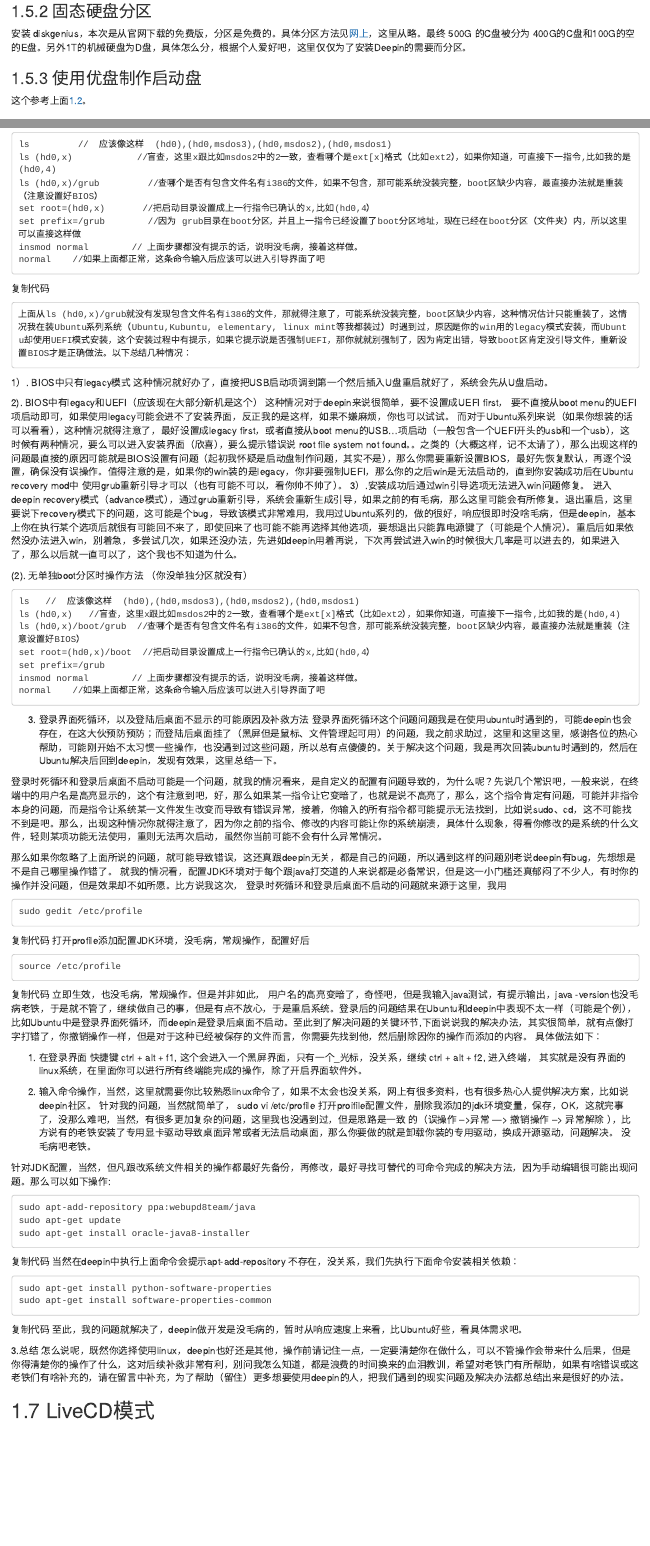
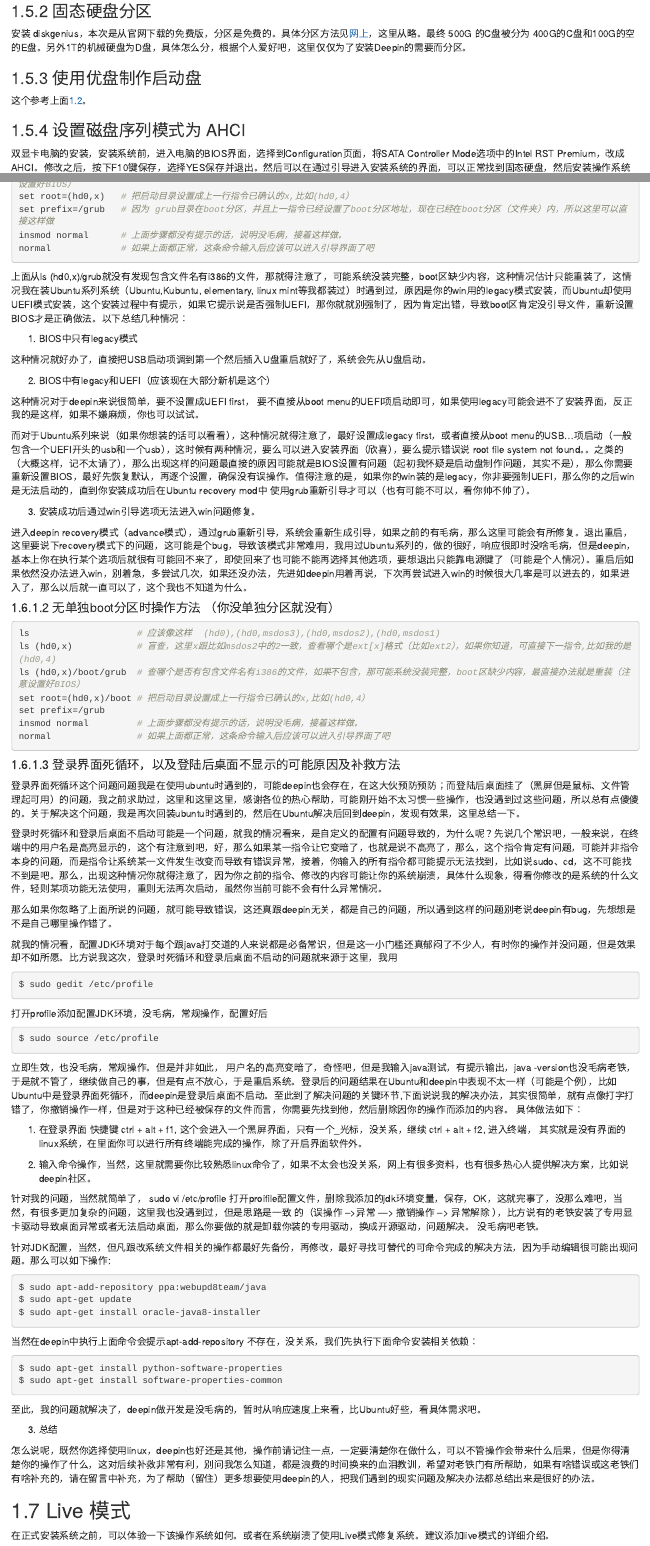
Before and after one commit to bubifengyun/deepin-bible, an R Markdown document (rmd/302-install-deepin.Rmd): the page in a window 1100 px wide, from 1770 px down, and a second part further down, joined at a grey line. Rendered offline with R 4.5, knitr and Pandoc, with nearby package versions; drawn as R Markdown's standard HTML page in place of the format the file asks for.

Commit message:
添加安装说明

````diff
--- a/rmd/302-install-deepin.Rmd
+++ b/rmd/302-install-deepin.Rmd
@@ -90,7 +90,7 @@
 
 ### 设置磁盘序列模式为 AHCI
 
-安装系统前，进入电脑的BIOS界面，选择到Configuration页面，将SATA Controller Mode选项中的Intel RST Premium，改成AHCI。修改之后，按下F10键保存，选择YES保存并退出。然后可以在通过引导进入安装系统的界面，可以正常找到固态硬盘，然后安装操作系统了。
+双显卡电脑的安装\index{双显卡电脑}，安装系统前，进入电脑的BIOS界面，选择到Configuration页面，将SATA Controller Mode选项中的Intel RST Premium，改成AHCI。修改之后，按下F10键保存，选择YES保存并退出。然后可以在通过引导进入安装系统的界面，可以正常找到固态硬盘，然后安装操作系统了。
 
 ## 安装常见问题
 
@@ -110,23 +108,4 @@
-    ls         //  应该像这样  (hd0),(hd0,msdos3),(hd0,msdos2),(hd0,msdos1)
-    ls (hd0,x)            //盲查，这里x跟比如msdos2中的2一致，查看哪个是ext[x]格式（比如ext2），如果你知道，可直接下一指令,比如我的是(hd0,4)
-    ls (hd0,x)/grub         //查哪个是否有包含文件名有i386的文件，如果不包含，那可能系统没装完整，boot区缺少内容，最直接办法就是重装（注意设置好BIOS）
-    set root=(hd0,x)       //把启动目录设置成上一行指令已确认的x,比如(hd0,4）
-    set prefix=/grub        //因为 grub目录在boot分区，并且上一指令已经设置了boot分区地址，现在已经在boot分区（文件夹）内，所以这里可以直接这样做
-    insmod normal        // 上面步骤都没有提示的话，说明没毛病，接着这样做。
-    normal    //如果上面都正常，这条命令输入后应该可以进入引导界面了吧
-
-复制代码
-
-    上面从ls (hd0,x)/grub就没有发现包含文件名有i386的文件，那就得注意了，可能系统没装完整，boot区缺少内容，这种情况估计只能重装了，这情况我在装Ubuntu系列系统（Ubuntu,Kubuntu, elementary, linux mint等我都装过）时遇到过，原因是你的win用的legacy模式安装，而Ubuntu却使用UEFI模式安装，这个安装过程中有提示，如果它提示说是否强制UEFI，那你就就别强制了，因为肯定出错，导致boot区肯定没引导文件，重新设置BIOS才是正确做法。以下总结几种情况：
-
-1）. BIOS中只有legacy模式
-     这种情况就好办了，直接把USB启动项调到第一个然后插入U盘重启就好了，系统会先从U盘启动。
-
-2).  BIOS中有legacy和UEFI（应该现在大部分新机是这个）
-     这种情况对于deepin来说很简单，要不设置成UEFI first， 要不直接从boot menu的UEFI项启动即可，如果使用legacy可能会进不了安装界面，反正我的是这样，如果不嫌麻烦，你也可以试试。
-     而对于Ubuntu系列来说（如果你想装的话可以看看），这种情况就得注意了，最好设置成legacy first，或者直接从boot menu的USB...项启动（一般包含一个UEFI开头的usb和一个usb），这时候有两种情况，要么可以进入安装界面（欣喜），要么提示错误说 root file system not found。。之类的（大概这样，记不太请了），那么出现这样的问题最直接的原因可能就是BIOS设置有问题（起初我怀疑是启动盘制作问题，其实不是），那么你需要重新设置BIOS，最好先恢复默认，再逐个设置，确保没有误操作。值得注意的是，如果你的win装的是legacy，你非要强制UEFI，那么你的之后win是无法启动的，直到你安装成功后在Ubuntu recovery mod中 使用grub重新引导才可以（也有可能不可以，看你帅不帅了）。
-3）.安装成功后通过win引导选项无法进入win问题修复。
-  进入deepin recovery模式（advance模式），通过grub重新引导，系统会重新生成引导，如果之前的有毛病，那么这里可能会有所修复。退出重启，这里要说下recovery模式下的问题，这可能是个bug，导致该模式非常难用，我用过Ubuntu系列的，做的很好，响应很即时没啥毛病，但是deepin，基本上你在执行某个选项后就很有可能回不来了，即使回来了也可能不能再选择其他选项，要想退出只能靠电源键了（可能是个人情况）。重启后如果依然没办法进入win，别着急，多尝试几次，如果还没办法，先进如deepin用着再说，下次再尝试进入win的时候很大几率是可以进去的，如果进入了，那么以后就一直可以了，这个我也不知道为什么。
+#### 有单独boot分区时操作方法 （你有专门为boot分区的的情况，比如说我就有）
 
 
-(2). 无单独boot分区时操作方法 （你没单独分区就没有）
+```bash
@@ -133,53 +115,87 @@
+set root=(hd0,x)   # 把启动目录设置成上一行指令已确认的x,比如(hd0,4）
+set prefix=/grub   # 因为 grub目录在boot分区，并且上一指令已经设置了boot分区地址，现在已经在boot分区（文件夹）内，所以这里可以直接这样做
+insmod normal      # 上面步骤都没有提示的话，说明没毛病，接着这样做。
+normal             # 如果上面都正常，这条命令输入后应该可以进入引导界面了吧
+```
 
-    ls   //  应该像这样  (hd0),(hd0,msdos3),(hd0,msdos2),(hd0,msdos1)
-    ls (hd0,x)   //盲查，这里x跟比如msdos2中的2一致，查看哪个是ext[x]格式（比如ext2），如果你知道，可直接下一指令,比如我的是(hd0,4)
-    ls (hd0,x)/boot/grub  //查哪个是否有包含文件名有i386的文件，如果不包含，那可能系统没装完整，boot区缺少内容，最直接办法就是重装（注意设置好BIOS）
-    set root=(hd0,x)/boot  //把启动目录设置成上一行指令已确认的x,比如(hd0,4）
-    set prefix=/grub
-    insmod normal        // 上面步骤都没有提示的话，说明没毛病，接着这样做。
-    normal    //如果上面都正常，这条命令输入后应该可以进入引导界面了吧
+上面从ls (hd0,x)/grub就没有发现包含文件名有i386的文件，那就得注意了，可能系统没装完整，boot区缺少内容，这种情况估计只能重装了，这情况我在装Ubuntu系列系统（Ubuntu,Kubuntu, elementary, linux mint等我都装过）时遇到过，原因是你的win用的legacy模式安装，而Ubuntu却使用UEFI模式安装，这个安装过程中有提示，如果它提示说是否强制UEFI，那你就就别强制了，因为肯定出错，导致boot区肯定没引导文件，重新设置BIOS才是正确做法。以下总结几种情况：
 
-3. 登录界面死循环，以及登陆后桌面不显示的可能原因及补救方法
-   登录界面死循环这个问题问题我是在使用ubuntu时遇到的，可能deepin也会存在，在这大伙预防预防；而登陆后桌面挂了（黑屏但是鼠标、文件管理起可用）的问题，我之前求助过，这里和这里这里，感谢各位的热心帮助，可能刚开始不太习惯一些操作，也没遇到过这些问题，所以总有点傻傻的。关于解决这个问题，我是再次回装ubuntu时遇到的，然后在Ubuntu解决后回到deepin，发现有效果，这里总结一下。
+1. BIOS中只有legacy模式
 
-  登录时死循环和登录后桌面不启动可能是一个问题，就我的情况看来，是自定义的配置有问题导致的，为什么呢？先说几个常识吧，一般来说，在终端中的用户名是高亮显示的，这个有注意到吧，好，那么如果某一指令让它变暗了，也就是说不高亮了，那么，这个指令肯定有问题，可能并非指令本身的问题，而是指令让系统某一文件发生改变而导致有错误异常，接着，你输入的所有指令都可能提示无法找到，比如说sudo、cd，这不可能找不到是吧。那么，出现这种情况你就得注意了，因为你之前的指令、修改的内容可能让你的系统崩溃，具体什么现象，得看你修改的是系统的什么文件，轻则某项功能无法使用，重则无法再次启动，虽然你当前可能不会有什么异常情况。
+这种情况就好办了，直接把USB启动项调到第一个然后插入U盘重启就好了，系统会先从U盘启动。
 
-  那么如果你忽略了上面所说的问题，就可能导致错误，这还真跟deepin无关，都是自己的问题，所以遇到这样的问题别老说deepin有bug，先想想是不是自己哪里操作错了。
-就我的情况看，配置JDK环境对于每个跟java打交道的人来说都是必备常识，但是这一小门槛还真郁闷了不少人，有时你的操作并没问题，但是效果却不如所愿。比方说我这次，
-登录时死循环和登录后桌面不启动的问题就来源于这里，我用
+2. BIOS中有legacy和UEFI（应该现在大部分新机是这个）
 
-    sudo gedit /etc/profile
+这种情况对于deepin来说很简单，要不设置成UEFI first， 要不直接从boot menu的UEFI项启动即可，如果使用legacy可能会进不了安装界面，反正我的是这样，如果不嫌麻烦，你也可以试试。
 
-复制代码
+而对于Ubuntu系列来说（如果你想装的话可以看看），这种情况就得注意了，最好设置成legacy first，或者直接从boot menu的USB...项启动（一般包含一个UEFI开头的usb和一个usb），这时候有两种情况，要么可以进入安装界面（欣喜），要么提示错误说 root file system not found。。之类的（大概这样，记不太请了），那么出现这样的问题最直接的原因可能就是BIOS设置有问题（起初我怀疑是启动盘制作问题，其实不是），那么你需要重新设置BIOS，最好先恢复默认，再逐个设置，确保没有误操作。值得注意的是，如果你的win装的是legacy，你非要强制UEFI，那么你的之后win是无法启动的，直到你安装成功后在Ubuntu recovery mod中 使用grub重新引导才可以（也有可能不可以，看你帅不帅了）。
+
+3. 安装成功后通过win引导选项无法进入win问题修复。
+
+进入deepin recovery模式（advance模式），通过grub重新引导，系统会重新生成引导，如果之前的有毛病，那么这里可能会有所修复。退出重启，这里要说下recovery模式下的问题，这可能是个bug，导致该模式非常难用，我用过Ubuntu系列的，做的很好，响应很即时没啥毛病，但是deepin，基本上你在执行某个选项后就很有可能回不来了，即使回来了也可能不能再选择其他选项，要想退出只能靠电源键了（可能是个人情况）。重启后如果依然没办法进入win，别着急，多尝试几次，如果还没办法，先进如deepin用着再说，下次再尝试进入win的时候很大几率是可以进去的，如果进入了，那么以后就一直可以了，这个我也不知道为什么。
+
+
+#### 无单独boot分区时操作方法 （你没单独分区就没有）
+
+```bash
+ls                    # 应该像这样  (hd0),(hd0,msdos3),(hd0,msdos2),(hd0,msdos1)
+ls (hd0,x)            # 盲查，这里x跟比如msdos2中的2一致，查看哪个是ext[x]格式（比如ext2），如果你知道，可直接下一指令,比如我的是(hd0,4)
+ls (hd0,x)/boot/grub  # 查哪个是否有包含文件名有i386的文件，如果不包含，那可能系统没装完整，boot区缺少内容，最直接办法就是重装（注意设置好BIOS）
+set root=(hd0,x)/boot # 把启动目录设置成上一行指令已确认的x,比如(hd0,4）
+set prefix=/grub
+insmod normal         # 上面步骤都没有提示的话，说明没毛病，接着这样做。
+normal                # 如果上面都正常，这条命令输入后应该可以进入引导界面了吧
+```
+
+#### 登录界面死循环，以及登陆后桌面不显示的可能原因及补救方法
+
+登录界面死循环这个问题问题我是在使用ubuntu时遇到的，可能deepin也会存在，在这大伙预防预防；而登陆后桌面挂了（黑屏但是鼠标、文件管理起可用）的问题，我之前求助过，这里和这里这里，感谢各位的热心帮助，可能刚开始不太习惯一些操作，也没遇到过这些问题，所以总有点傻傻的。关于解决这个问题，我是再次回装ubuntu时遇到的，然后在Ubuntu解决后回到deepin，发现有效果，这里总结一下。
+
+登录时死循环和登录后桌面不启动可能是一个问题，就我的情况看来，是自定义的配置有问题导致的，为什么呢？先说几个常识吧，一般来说，在终端中的用户名是高亮显示的，这个有注意到吧，好，那么如果某一指令让它变暗了，也就是说不高亮了，那么，这个指令肯定有问题，可能并非指令本身的问题，而是指令让系统某一文件发生改变而导致有错误异常，接着，你输入的所有指令都可能提示无法找到，比如说sudo、cd，这不可能找不到是吧。那么，出现这种情况你就得注意了，因为你之前的指令、修改的内容可能让你的系统崩溃，具体什么现象，得看你修改的是系统的什么文件，轻则某项功能无法使用，重则无法再次启动，虽然你当前可能不会有什么异常情况。
+
+那么如果你忽略了上面所说的问题，就可能导致错误，这还真跟deepin无关，都是自己的问题，所以遇到这样的问题别老说deepin有bug，先想想是不是自己哪里操作错了。
+
+就我的情况看，配置JDK环境对于每个跟java打交道的人来说都是必备常识，但是这一小门槛还真郁闷了不少人，有时你的操作并没问题，但是效果却不如所愿。比方说我这次，登录时死循环和登录后桌面不启动的问题就来源于这里，我用
+
+```bash
+$ sudo gedit /etc/profile
+```
+
 打开profile添加配置JDK环境，没毛病，常规操作，配置好后
 
-    source /etc/profile
+```bash
+$ sudo source /etc/profile
+```
 
-复制代码
 立即生效，也没毛病，常规操作。但是并非如此， 用户名的高亮变暗了，奇怪吧，但是我输入java测试，有提示输出，java -version也没毛病老铁，于是就不管了，继续做自己的事，但是有点不放心，于是重启系统。登录后的问题结果在Ubuntu和deepin中表现不太一样（可能是个例），比如Ubuntu中是登录界面死循环，而deepin是登录后桌面不启动。至此到了解决问题的关键环节,下面说说我的解决办法，其实很简单，就有点像打字打错了，你撤销操作一样，但是对于这种已经被保存的文件而言，你需要先找到他，然后删除因你的操作而添加的内容。 具体做法如下：
 
 1. 在登录界面  快捷键 ctrl + alt + f1,  这个会进入一个黑屏界面，只有一个_光标，没关系，继续 ctrl + alt + f2, 进入终端， 其实就是没有界面的linux系统，在里面你可以进行所有终端能完成的操作，除了开启界面软件外。
 
+2. 输入命令操作，当然，这里就需要你比较熟悉linux命令了，如果不太会也没关系，网上有很多资料，也有很多热心人提供解决方案，比如说deepin社区。
 
-2. 输入命令操作，当然，这里就需要你比较熟悉linux命令了，如果不太会也没关系，网上有很多资料，也有很多热心人提供解决方案，比如说deepin社区。
-    针对我的问题，当然就简单了，  sudo vi /etc/profile 打开proifile配置文件，删除我添加的jdk环境变量，保存，OK，这就完事了，没那么难吧，当然，有很多更加复杂的问题，这里我也没遇到过，但是思路是一致 的（误操作 -->异常 ---> 撤销操作 -->  异常解除 ），比方说有的老铁安装了专用显卡驱动导致桌面异常或者无法启动桌面，那么你要做的就是卸载你装的专用驱动，换成开源驱动，问题解决。 没毛病吧老铁。
+针对我的问题，当然就简单了，  sudo vi /etc/profile 打开proifile配置文件，删除我添加的jdk环境变量，保存，OK，这就完事了，没那么难吧，当然，有很多更加复杂的问题，这里我也没遇到过，但是思路是一致 的（误操作 -->异常 ---> 撤销操作 -->  异常解除 ），比方说有的老铁安装了专用显卡驱动导致桌面异常或者无法启动桌面，那么你要做的就是卸载你装的专用驱动，换成开源驱动，问题解决。 没毛病吧老铁。
 
 针对JDK配置，当然，但凡跟改系统文件相关的操作都最好先备份，再修改，最好寻找可替代的可命令完成的解决方法，因为手动编辑很可能出现问题。那么可以如下操作:
 
-    sudo apt-add-repository ppa:webupd8team/java
-    sudo apt-get update
-    sudo apt-get install oracle-java8-installer
+```bash
+$ sudo apt-add-repository ppa:webupd8team/java
+$ sudo apt-get update
+$ sudo apt-get install oracle-java8-installer
+```
 
-复制代码
 当然在deepin中执行上面命令会提示apt-add-repository 不存在，没关系，我们先执行下面命令安装相关依赖：
 
-    sudo apt-get install python-software-properties
-    sudo apt-get install software-properties-common
+```bash
+$ sudo apt-get install python-software-properties
+$ sudo apt-get install software-properties-common
+```
 
-复制代码
 至此，我的问题就解决了，deepin做开发是没毛病的，暂时从响应速度上来看，比Ubuntu好些，看具体需求吧。
 
-3.总结
-    怎么说呢，既然你选择使用linux，deepin也好还是其他，操作前请记住一点，一定要清楚你在做什么，可以不管操作会带来什么后果，但是你得清楚你的操作了什么，这对后续补救非常有利，别问我怎么知道，都是浪费的时间换来的血泪教训，希望对老铁门有所帮助，如果有啥错误或这老铁们有啥补充的，请在留言中补充，为了帮助（留住）更多想要使用deepin的人，把我们遇到的现实问题及解决办法都总结出来是很好的办法。
+3. 总结
 
-## LiveCD模式
+怎么说呢，既然你选择使用linux，deepin也好还是其他，操作前请记住一点，一定要清楚你在做什么，可以不管操作会带来什么后果，但是你得清楚你的操作了什么，这对后续补救非常有利，别问我怎么知道，都是浪费的时间换来的血泪教训，希望对老铁门有所帮助，如果有啥错误或这老铁们有啥补充的，请在留言中补充，为了帮助（留住）更多想要使用deepin的人，把我们遇到的现实问题及解决办法都总结出来是很好的办法。
+
+## Live 模式
+
+在正式安装系统之前，可以体验一下该操作系统如何。或者在系统崩溃了使用Live模式修复系统。建议添加live模式的详细介绍。
````
Also changed, not shown: rmd/306-qrcode-development.Rmd (+14 -0 lines), rmd/302-install-deepin.Rmd (7 more changed lines).
